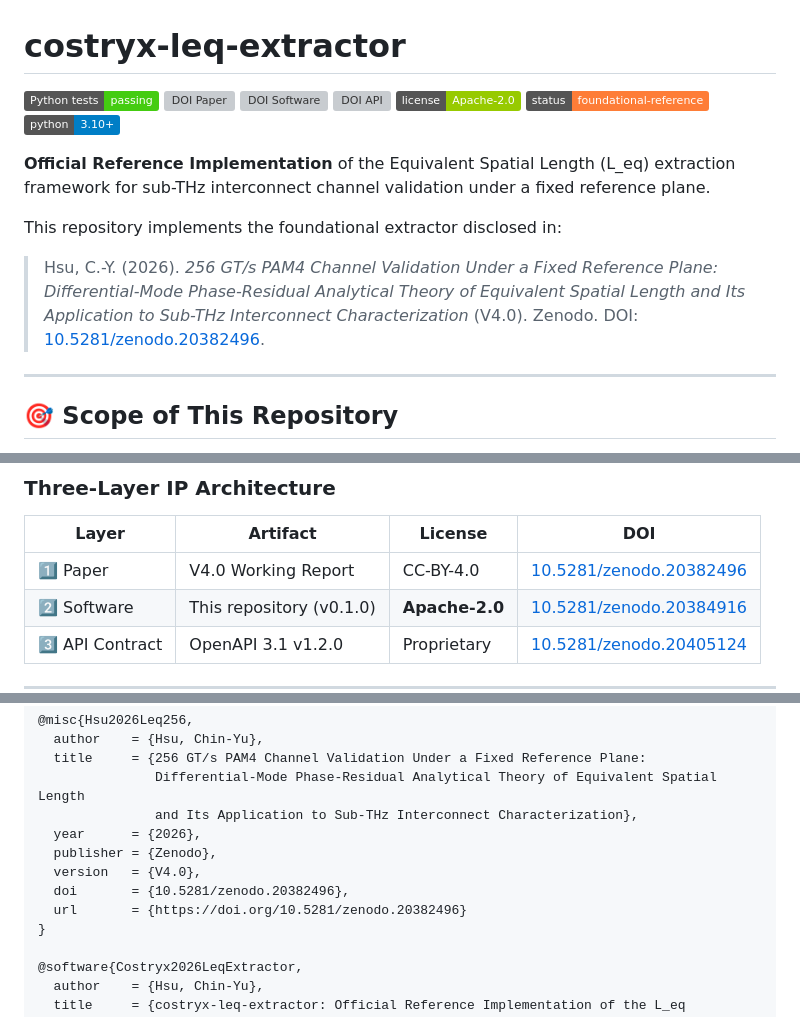
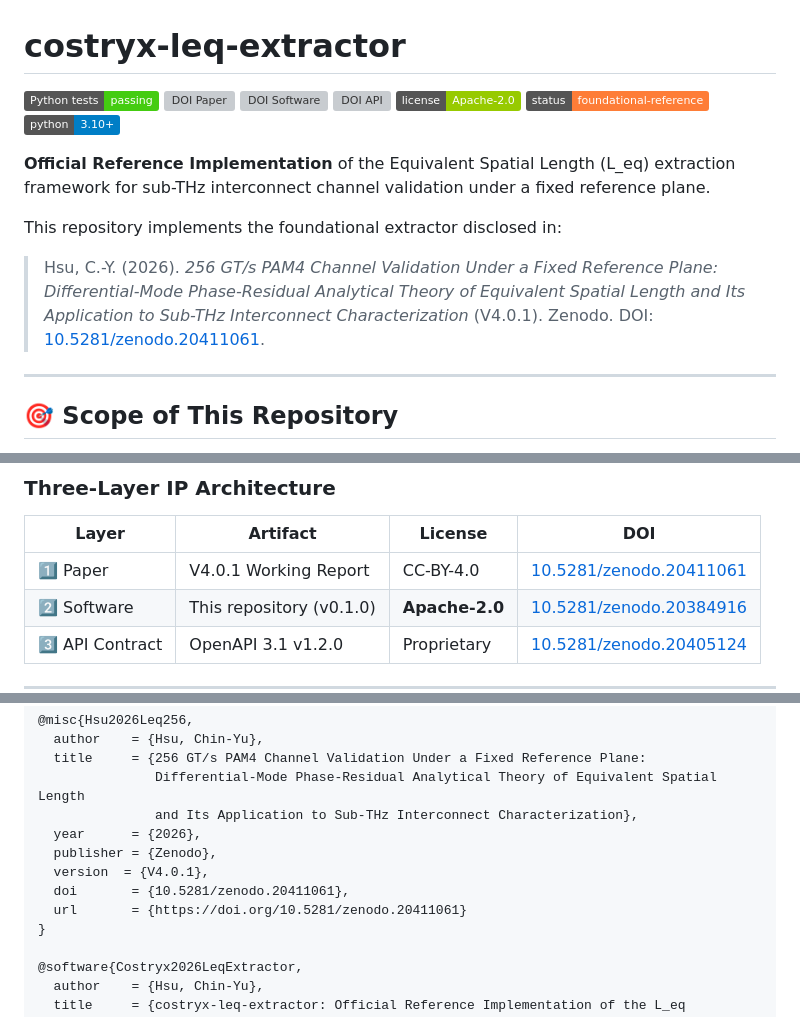
Before and after one commit to costryx/costryx-leq-extractor, a Markdown page: README.md, 3 parts joined by grey strips. Drawn GitHub-style; badges without logos; grey boxes are pictures that could not be loaded.

Commit message:
docs(readme): update paper reference to V4.0.1 (DOI: 20411061)
   - Update DOI Paper badge from 20382496 to 20411061
   - Update paper citation in intro from V4.0 to V4.0.1
   - Update Three-Layer IP Architecture table Layer 1 row
   - Update BibTeX @misc version and doi fields

```diff
--- a/README.md
+++ b/README.md
@@ -12,7 +12,7 @@
 
 This repository implements the foundational extractor disclosed in:
 
-> Hsu, C.-Y. (2026). *256 GT/s PAM4 Channel Validation Under a Fixed Reference Plane: Differential-Mode Phase-Residual Analytical Theory of Equivalent Spatial Length and Its Application to Sub-THz Interconnect Characterization* (V4.0). Zenodo. DOI: [10.5281/zenodo.20382496](https://doi.org/10.5281/zenodo.20382496).
+> Hsu, C.-Y. (2026). *256 GT/s PAM4 Channel Validation Under a Fixed Reference Plane: Differential-Mode Phase-Residual Analytical Theory of Equivalent Spatial Length and Its Application to Sub-THz Interconnect Characterization* (V4.0.1). Zenodo. DOI: [10.5281/zenodo.20411061](https://doi.org/10.5281/zenodo.20411061).
 
 ---
 
@@ -118,7 +118,7 @@ This repository's reference implementation underpins a formal **OpenAPI 3.1 spec
 
 | Layer | Artifact | License | DOI |
 |---|---|---|---|
-| 1️⃣ Paper | V4.0 Working Report | CC-BY-4.0 | [10.5281/zenodo.20382496](https://doi.org/10.5281/zenodo.20382496) |
+| 1️⃣ Paper | V4.0.1 Working Report | CC-BY-4.0 | [10.5281/zenodo.20411061](https://doi.org/10.5281/zenodo.20411061) |
 | 2️⃣ Software | This repository (v0.1.0) | **Apache-2.0** | [10.5281/zenodo.20384916](https://doi.org/10.5281/zenodo.20384916) |
 | 3️⃣ API Contract | OpenAPI 3.1 v1.2.0 | Proprietary | [10.5281/zenodo.20405124](https://doi.org/10.5281/zenodo.20405124) |
 
@@ -136,9 +136,9 @@ If you use this software, please cite both the methodology paper and this reposi
                and Its Application to Sub-THz Interconnect Characterization},
   year      = {2026},
   publisher = {Zenodo},
-  version   = {V4.0},
-  doi       = {10.5281/zenodo.20382496},
-  url       = {https://doi.org/10.5281/zenodo.20382496}
+  version  = {V4.0.1},
+  doi       = {10.5281/zenodo.20411061},
+  url       = {https://doi.org/10.5281/zenodo.20411061}
 }
 
 @software{Costryx2026LeqExtractor,
```
Also changed, not shown: other parts of README.md (+1 -1 lines).
